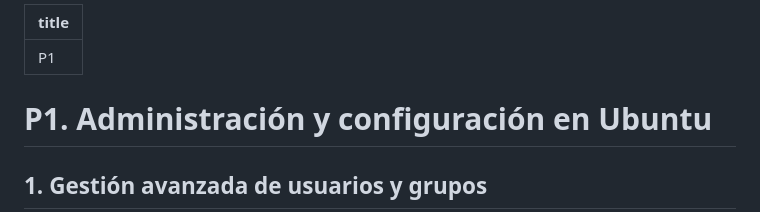
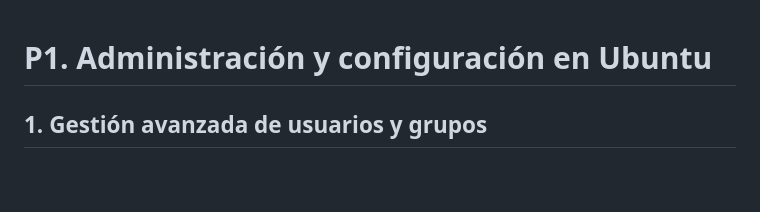
Before and after one commit to Saray-Iniguez/Sistemas-Informaticos, a Markdown page: Tema 4/P1. Administración y configuración en Ubuntu.md, the part around the change. Drawn GitHub-style; blank space fills up the shorter version.

```diff
--- a/Tema 4/P1. Administración y configuración en Ubuntu.md
+++ b/Tema 4/P1. Administración y configuración en Ubuntu.md
@@ -1,6 +1,3 @@
----
-title: P1
----
 # P1. Administración y configuración en Ubuntu
 ## 1. Gestión avanzada de usuarios y grupos
 1. Crea un usuario llamado dev01 utilizando `useradd` in opciones adicionales.
```
